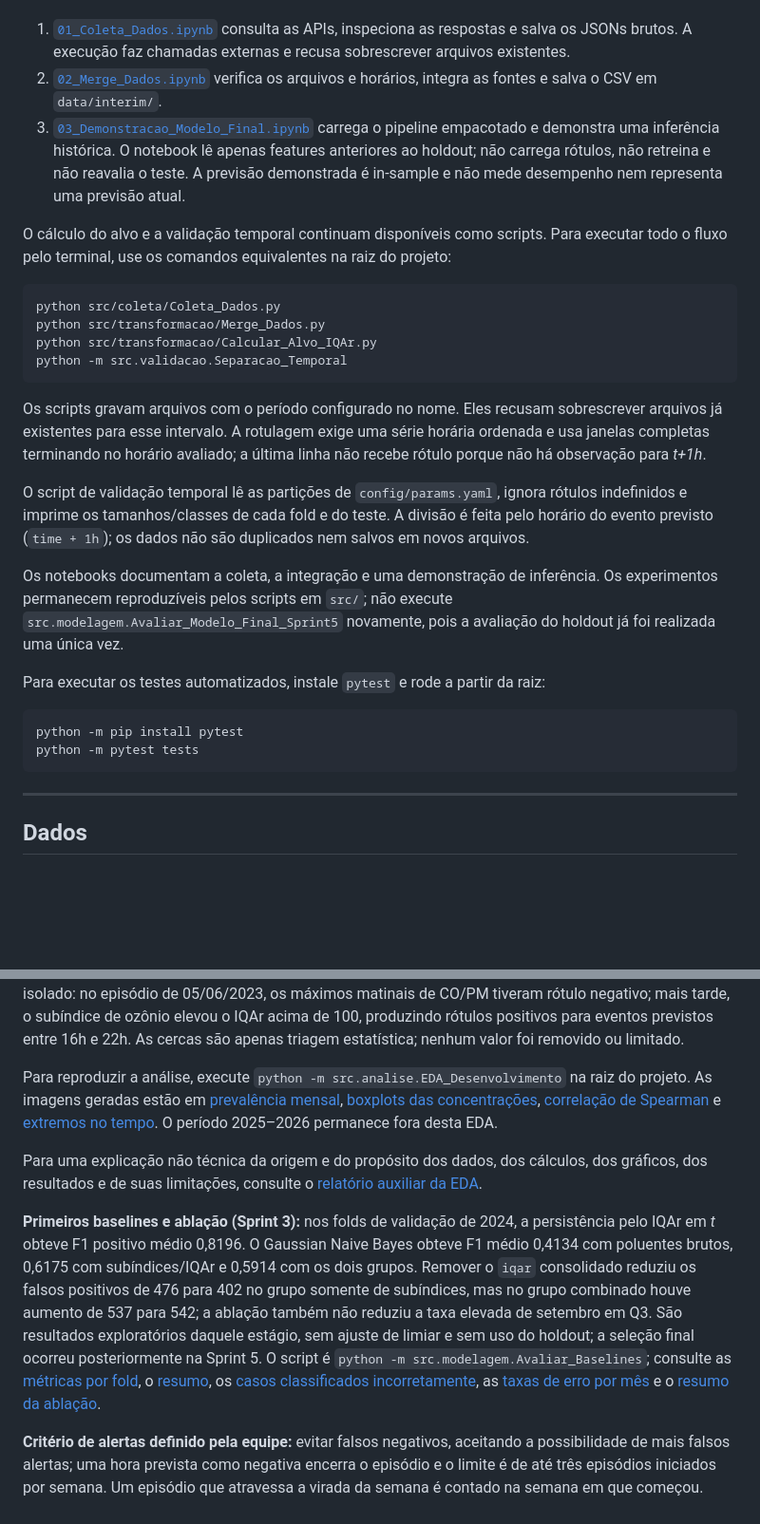
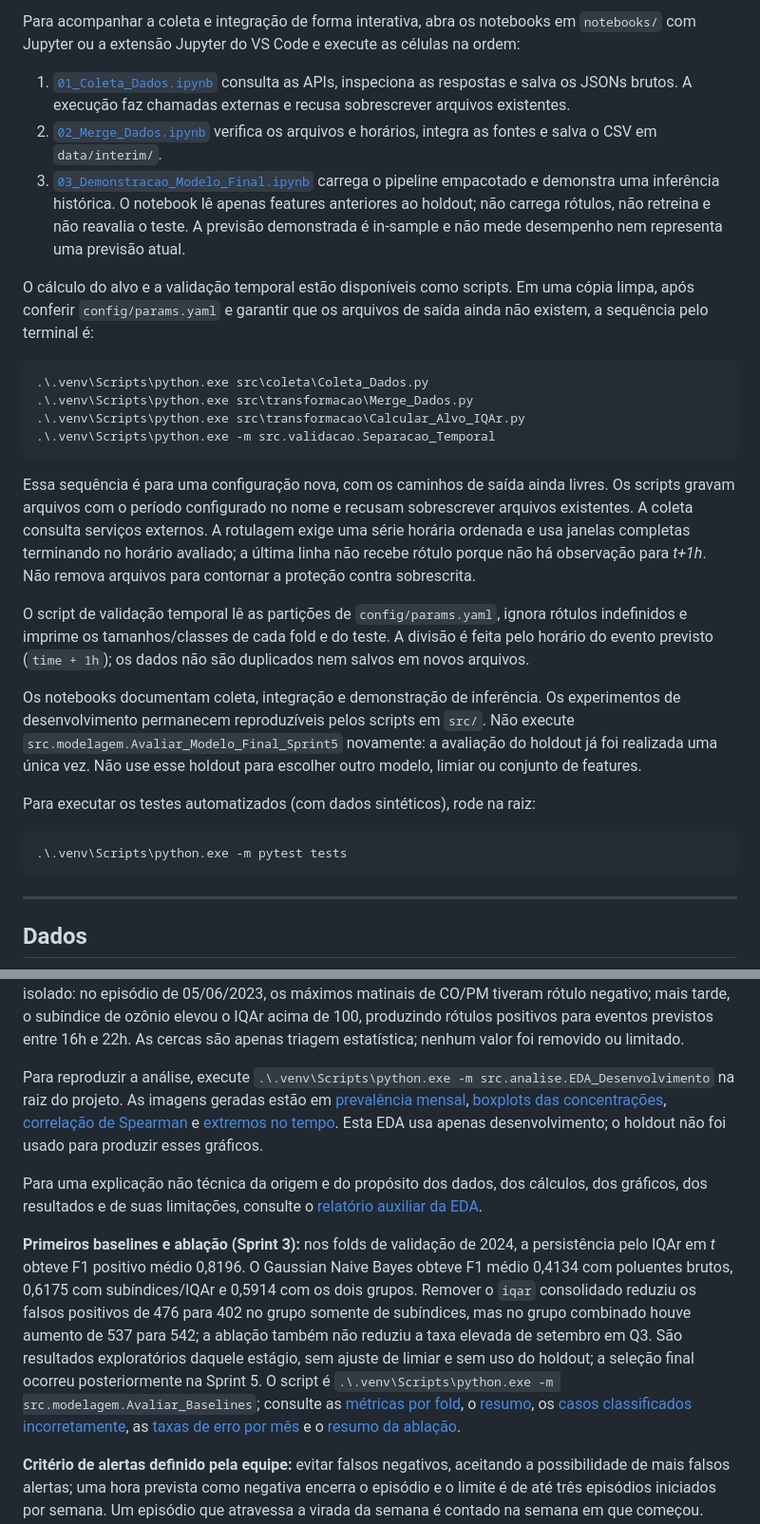
Before and after one commit to DiogoGomesB/Ciencia-de-Dados-e-Aprendizagem-de-Maquina, a Markdown page: README.md, 2 parts joined by grey strips. Shown at 95% size. Rendered like a GitHub page; blank space fills up the shorter version.

````diff
--- a/README.md
+++ b/README.md
@@ -74,28 +90,28 @@ Para acompanhar o fluxo de forma interativa, abra os notebooks em `notebooks/` c
+Para acompanhar a coleta e integração de forma interativa, abra os notebooks em `notebooks/` com Jupyter ou a extensão Jupyter do VS Code e execute as células na ordem:
 
 1. [`01_Coleta_Dados.ipynb`](notebooks/01_Coleta_Dados.ipynb) consulta as APIs, inspeciona as respostas e salva os JSONs brutos. A execução faz chamadas externas e recusa sobrescrever arquivos existentes.
 2. [`02_Merge_Dados.ipynb`](notebooks/02_Merge_Dados.ipynb) verifica os arquivos e horários, integra as fontes e salva o CSV em `data/interim/`.
 3. [`03_Demonstracao_Modelo_Final.ipynb`](notebooks/03_Demonstracao_Modelo_Final.ipynb) carrega o pipeline empacotado e demonstra uma inferência histórica. O notebook lê apenas features anteriores ao holdout; não carrega rótulos, não retreina e não reavalia o teste. A previsão demonstrada é in-sample e não mede desempenho nem representa uma previsão atual.
 
-O cálculo do alvo e a validação temporal continuam disponíveis como scripts. Para executar todo o fluxo pelo terminal, use os comandos equivalentes na raiz do projeto:
+O cálculo do alvo e a validação temporal estão disponíveis como scripts. Em uma cópia limpa, após conferir `config/params.yaml` e garantir que os arquivos de saída ainda não existem, a sequência pelo terminal é:
 
-```bash
-python src/coleta/Coleta_Dados.py
-python src/transformacao/Merge_Dados.py
-python src/transformacao/Calcular_Alvo_IQAr.py
-python -m src.validacao.Separacao_Temporal
+```powershell
+.\.venv\Scripts\python.exe src\coleta\Coleta_Dados.py
+.\.venv\Scripts\python.exe src\transformacao\Merge_Dados.py
+.\.venv\Scripts\python.exe src\transformacao\Calcular_Alvo_IQAr.py
+.\.venv\Scripts\python.exe -m src.validacao.Separacao_Temporal
 ```
 
-Os scripts gravam arquivos com o período configurado no nome. Eles recusam sobrescrever arquivos já existentes para esse intervalo. A rotulagem exige uma série horária ordenada e usa janelas completas terminando no horário avaliado; a última linha não recebe rótulo porque não há observação para *t+1h*.
+Essa sequência é para uma configuração nova, com os caminhos de saída ainda livres. Os scripts gravam arquivos com o período configurado no nome e recusam sobrescrever arquivos existentes. A coleta consulta serviços externos. A rotulagem exige uma série horária ordenada e usa janelas completas terminando no horário avaliado; a última linha não recebe rótulo porque não há observação para *t+1h*. Não remova arquivos para contornar a proteção contra sobrescrita.
 
 O script de validação temporal lê as partições de `config/params.yaml`, ignora rótulos indefinidos e imprime os tamanhos/classes de cada fold e do teste. A divisão é feita pelo horário do evento previsto (`time + 1h`); os dados não são duplicados nem salvos em novos arquivos.
 
-Os notebooks documentam a coleta, a integração e uma demonstração de inferência. Os experimentos permanecem reproduzíveis pelos scripts em `src/`; não execute `src.modelagem.Avaliar_Modelo_Final_Sprint5` novamente, pois a avaliação do holdout já foi realizada uma única vez.
+Os notebooks documentam coleta, integração e demonstração de inferência. Os experimentos de desenvolvimento permanecem reproduzíveis pelos scripts em `src/`. Não execute `src.modelagem.Avaliar_Modelo_Final_Sprint5` novamente: a avaliação do holdout já foi realizada uma única vez. Não use esse holdout para escolher outro modelo, limiar ou conjunto de features.
 
-Para executar os testes automatizados, instale `pytest` e rode a partir da raiz:
+Para executar os testes automatizados (com dados sintéticos), rode na raiz:
 
-```bash
-python -m pip install pytest
-python -m pytest tests
+```powershell
+.\.venv\Scripts\python.exe -m pytest tests
 ```
 
 ---
@@ -138,11 +154,11 @@ A EDA gráfica foi reproduzida em `src/analise/EDA_Desenvolvimento.py`, usando s
 
 A cerca exploratória `Q3 + 1,5 × IQR` marca 1.118 horas para CO (5,29%), 1.132 para PM10 (5,36%) e 1.120 para PM2,5 (5,30%); 669 horas excedem simultaneamente as três cercas. Entre essas horas, as taxas positivas foram 3,13%, 14,49% e 13,57%, respectivamente, ante 3,52% no desenvolvimento todo. Como as observações são horárias e autocorrelacionadas, essas taxas não são evidência causal nem observações independentes. A classe usa as janelas CETESB e o evento em *t+1h*, não o valor bruto isolado: no episódio de 05/06/2023, os máximos matinais de CO/PM tiveram rótulo negativo; mais tarde, o subíndice de ozônio elevou o IQAr acima de 100, produzindo rótulos positivos para eventos previstos entre 16h e 22h. As cercas são apenas triagem estatística; nenhum valor foi removido ou limitado.
 
-Para reproduzir a análise, execute `python -m src.analise.EDA_Desenvolvimento` na raiz do projeto. As imagens geradas estão em [prevalência mensal](reports/figures/eda_desenvolvimento/prevalencia_mensal.png), [boxplots das concentrações](reports/figures/eda_desenvolvimento/boxplots_concentracoes_log1p.png), [correlação de Spearman](reports/figures/eda_desenvolvimento/correlacao_spearman_features.png) e [extremos no tempo](reports/figures/eda_desenvolvimento/extremos_concentracoes_tempo.png). O período 2025–2026 permanece fora desta EDA.
+Para reproduzir a análise, execute `.\.venv\Scripts\python.exe -m src.analise.EDA_Desenvolvimento` na raiz do projeto. As imagens geradas estão em [prevalência mensal](reports/figures/eda_desenvolvimento/prevalencia_mensal.png), [boxplots das concentrações](reports/figures/eda_desenvolvimento/boxplots_concentracoes_log1p.png), [correlação de Spearman](reports/figures/eda_desenvolvimento/correlacao_spearman_features.png) e [extremos no tempo](reports/figures/eda_desenvolvimento/extremos_concentracoes_tempo.png). Esta EDA usa apenas desenvolvimento; o holdout não foi usado para produzir esses gráficos.
 
 Para uma explicação não técnica da origem e do propósito dos dados, dos cálculos, dos gráficos, dos resultados e de suas limitações, consulte o [relatório auxiliar da EDA](docs/Relatorio_EDA_Desenvolvimento.md).
 
-**Primeiros baselines e ablação (Sprint 3):** nos folds de validação de 2024, a persistência pelo IQAr em *t* obteve F1 positivo médio 0,8196. O Gaussian Naive Bayes obteve F1 médio 0,4134 com poluentes brutos, 0,6175 com subíndices/IQAr e 0,5914 com os dois grupos. Remover o `iqar` consolidado reduziu os falsos positivos de 476 para 402 no grupo somente de subíndices, mas no grupo combinado houve aumento de 537 para 542; a ablação também não reduziu a taxa elevada de setembro em Q3. São resultados exploratórios daquele estágio, sem ajuste de limiar e sem uso do holdout; a seleção final ocorreu posteriormente na Sprint 5. O script é `python -m src.modelagem.Avaliar_Baselines`; consulte as [métricas por fold](reports/modeling/baseline_metrics_by_fold.csv), o [resumo](reports/modeling/baseline_metrics_summary.csv), os [casos classificados incorretamente](reports/modeling/baseline_misclassified_cases.csv), as [taxas de erro por mês](reports/modeling/baseline_error_rates_by_month.csv) e o [resumo da ablação](reports/modeling/baseline_iqar_ablation_summary.csv).
+**Primeiros baselines e ablação (Sprint 3):** nos folds de validação de 2024, a persistência pelo IQAr em *t* obteve F1 positivo médio 0,8196. O Gaussian Naive Bayes obteve F1 médio 0,4134 com poluentes brutos, 0,6175 com subíndices/IQAr e 0,5914 com os dois grupos. Remover o `iqar` consolidado reduziu os falsos positivos de 476 para 402 no grupo somente de subíndices, mas no grupo combinado houve aumento de 537 para 542; a ablação também não reduziu a taxa elevada de setembro em Q3. São resultados exploratórios daquele estágio, sem ajuste de limiar e sem uso do holdout; a seleção final ocorreu posteriormente na Sprint 5. O script é `.\.venv\Scripts\python.exe -m src.modelagem.Avaliar_Baselines`; consulte as [métricas por fold](reports/modeling/baseline_metrics_by_fold.csv), o [resumo](reports/modeling/baseline_metrics_summary.csv), os [casos classificados incorretamente](reports/modeling/baseline_misclassified_cases.csv), as [taxas de erro por mês](reports/modeling/baseline_error_rates_by_month.csv) e o [resumo da ablação](reports/modeling/baseline_iqar_ablation_summary.csv).
 
 **Critério de alertas definido pela equipe:** evitar falsos negativos, aceitando a possibilidade de mais falsos alertas; uma hora prevista como negativa encerra o episódio e o limite é de até três episódios iniciados por semana. Um episódio que atravessa a virada da semana é contado na semana em que começou. Ainda não há teto definido para horas de alerta. Para a entrega final, a equipe congelou Random Forest com limiar 0,3 na validação; o teste final foi consultado uma vez e resultou em uma semana completa acima do teto, sem reutilização para ajustes.
 
````
Also changed, not shown: other parts of README.md (+61 -38 lines).
